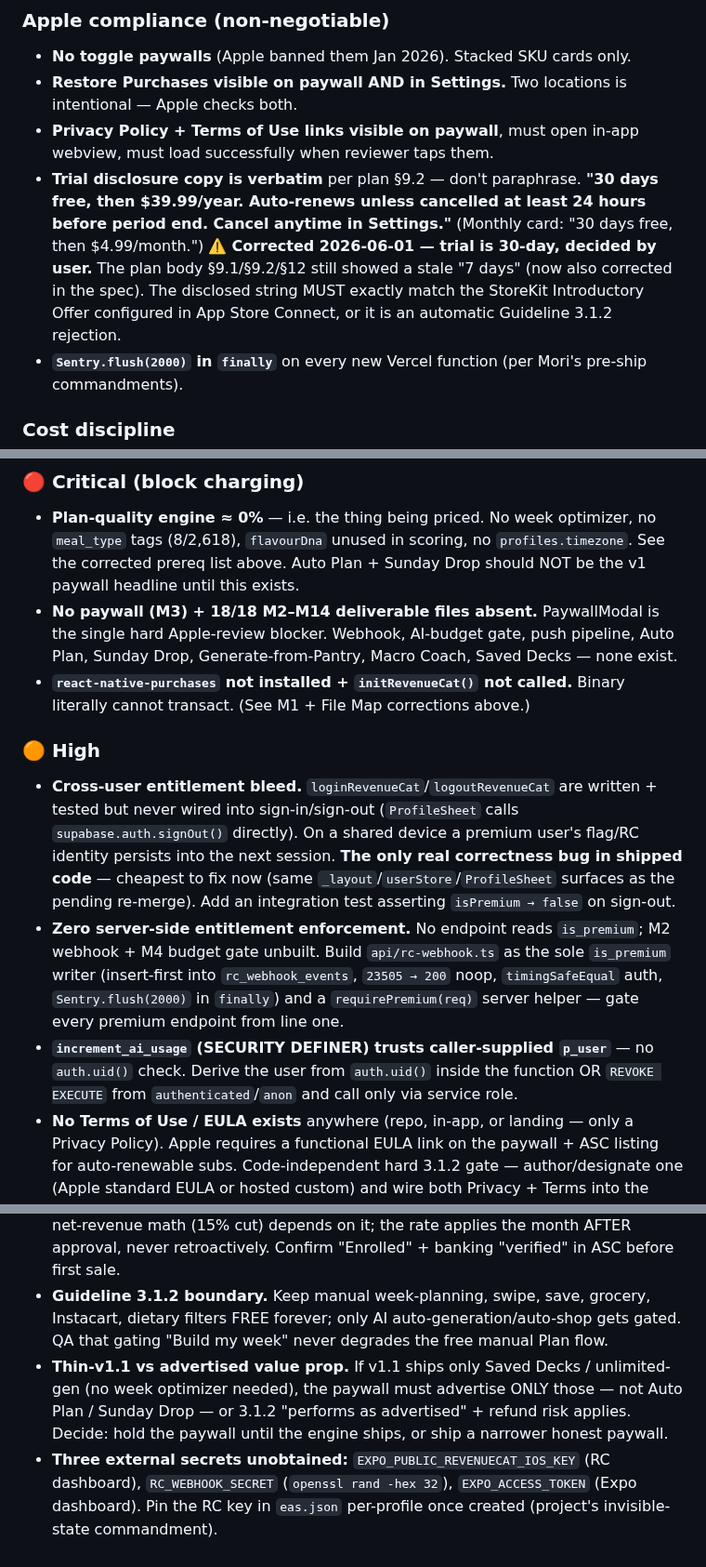
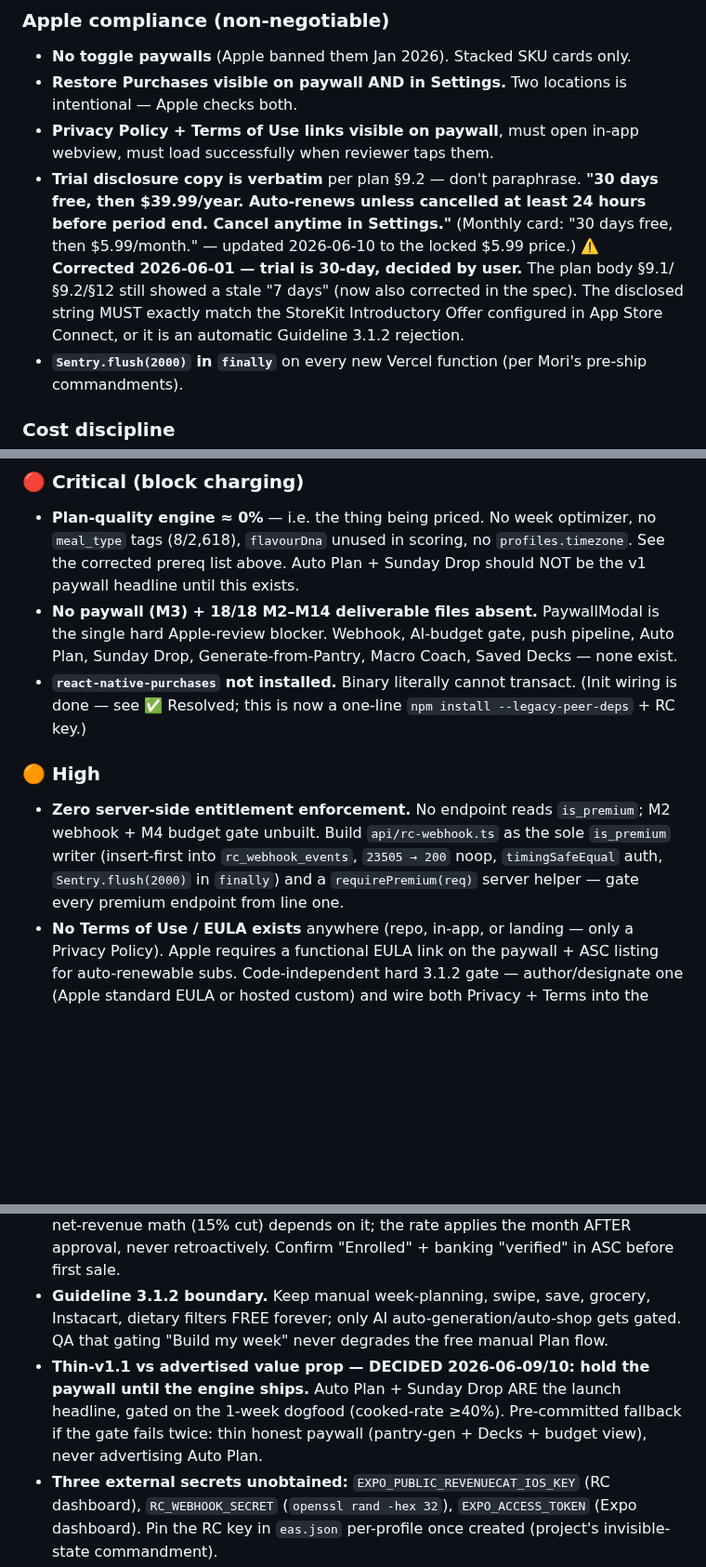
Before and after one commit to jacobmkim/Mori, a Markdown page: Claude-mori+.md, 3 parts joined by grey strips. Shown at 93% size. Rendered like a GitHub page; blank space fills up the shorter version.

```diff
--- a/Claude-mori+.md
+++ b/Claude-mori+.md
@@ -65,7 +67,7 @@ These extend Mori's main commandments in `CLAUDE.md`. Don't violate.
 - **No toggle paywalls** (Apple banned them Jan 2026). Stacked SKU cards only.
 - **Restore Purchases visible on paywall AND in Settings.** Two locations is intentional — Apple checks both.
 - **Privacy Policy + Terms of Use links visible on paywall**, must open in-app webview, must load successfully when reviewer taps them.
-- **Trial disclosure copy is verbatim** per plan §9.2 — don't paraphrase. **"30 days free, then $39.99/year. Auto-renews unless cancelled at least 24 hours before period end. Cancel anytime in Settings."** (Monthly card: "30 days free, then $4.99/month.") ⚠️ **Corrected 2026-06-01 — trial is 30-day, decided by user.** The plan body §9.1/§9.2/§12 still showed a stale "7 days" (now also corrected in the spec). The disclosed string MUST exactly match the StoreKit Introductory Offer configured in App Store Connect, or it is an automatic Guideline 3.1.2 rejection.
+- **Trial disclosure copy is verbatim** per plan §9.2 — don't paraphrase. **"30 days free, then $39.99/year. Auto-renews unless cancelled at least 24 hours before period end. Cancel anytime in Settings."** (Monthly card: "30 days free, then $5.99/month." — updated 2026-06-10 to the locked $5.99 price.) ⚠️ **Corrected 2026-06-01 — trial is 30-day, decided by user.** The plan body §9.1/§9.2/§12 still showed a stale "7 days" (now also corrected in the spec). The disclosed string MUST exactly match the StoreKit Introductory Offer configured in App Store Connect, or it is an automatic Guideline 3.1.2 rejection.
 - **`Sentry.flush(2000)` in `finally`** on every new Vercel function (per Mori's pre-ship commandments).
 
 ### Cost discipline
@@ -195,19 +200,17 @@ Full multi-agent audit of the branch scaffold, the Supabase migration, the plan-
 ### 🔴 Critical (block charging)
 - **Plan-quality engine ≈ 0%** — i.e. the thing being priced. No week optimizer, no `meal_type` tags (8/2,618), `flavourDna` unused in scoring, no `profiles.timezone`. See the corrected prereq list above. Auto Plan + Sunday Drop should NOT be the v1 paywall headline until this exists.
 - **No paywall (M3) + 18/18 M2–M14 deliverable files absent.** PaywallModal is the single hard Apple-review blocker. Webhook, AI-budget gate, push pipeline, Auto Plan, Sunday Drop, Generate-from-Pantry, Macro Coach, Saved Decks — none exist.
-- **`react-native-purchases` not installed + `initRevenueCat()` not called.** Binary literally cannot transact. (See M1 + File Map corrections above.)
+- **`react-native-purchases` not installed.** Binary literally cannot transact. (Init wiring is done — see ✅ Resolved; this is now a one-line `npm install --legacy-peer-deps` + RC key.)
 
 ### 🟠 High
-- **Cross-user entitlement bleed.** `loginRevenueCat`/`logoutRevenueCat` are written + tested but never wired into sign-in/sign-out (`ProfileSheet` calls `supabase.auth.signOut()` directly). On a shared device a premium user's flag/RC identity persists into the next session. **The only real correctness bug in shipped code** — cheapest to fix now (same `_layout`/`userStore`/`ProfileSheet` surfaces as the pending re-merge). Add an integration test asserting `isPremium → false` on sign-out.
 - **Zero server-side entitlement enforcement.** No endpoint reads `is_premium`; M2 webhook + M4 budget gate unbuilt. Build `api/rc-webhook.ts` as the sole `is_premium` writer (insert-first into `rc_webhook_events`, `23505 → 200` noop, `timingSafeEqual` auth, `Sentry.flush(2000)` in `finally`) and a `requirePremium(req)` server helper — gate every premium endpoint from line one.
-- **`increment_ai_usage` (SECURITY DEFINER) trusts caller-supplied `p_user`** — no `auth.uid()` check. Derive the user from `auth.uid()` inside the function OR `REVOKE EXECUTE` from `authenticated`/`anon` and call only via service role.
 - **No Terms of Use / EULA exists** anywhere (repo, in-app, or landing — only a Privacy Policy). Apple requires a functional EULA link on the paywall + ASC listing for auto-renewable subs. Code-independent hard 3.1.2 gate — author/designate one (Apple standard EULA or hosted custom) and wire both Privacy + Terms into the paywall (in-app webview).
 
 ### 🟡 Medium
 - **Migration not folded into `schema.sql` and not applied to the live DB.** (The `protect_premium_columns` trigger is now IN the migration, so it's safe to apply — then fold into `schema.sql`.)
 - **Small Business Program shows "submitted," not confirmed "Enrolled."** All net-revenue math (15% cut) depends on it; the rate applies the month AFTER approval, never retroactively. Confirm "Enrolled" + banking "verified" in ASC before first sale.
 - **Guideline 3.1.2 boundary.** Keep manual week-planning, swipe, save, grocery, Instacart, dietary filters FREE forever; only AI auto-generation/auto-shop gets gated. QA that gating "Build my week" never degrades the free manual Plan flow.
-- **Thin-v1.1 vs advertised value prop.** If v1.1 ships only Saved Decks / unlimited-gen (no week optimizer needed), the paywall must advertise ONLY those — not Auto Plan / Sunday Drop — or 3.1.2 "performs as advertised" + refund risk applies. Decide: hold the paywall until the engine ships, or ship a narrower honest paywall.
+- **Thin-v1.1 vs advertised value prop — DECIDED 2026-06-09/10: hold the paywall until the engine ships.** Auto Plan + Sunday Drop ARE the launch headline, gated on the 1-week dogfood (cooked-rate ≥40%). Pre-committed fallback if the gate fails twice: thin honest paywall (pantry-gen + Decks + budget view), never advertising Auto Plan.
 - **Three external secrets unobtained:** `EXPO_PUBLIC_REVENUECAT_IOS_KEY` (RC dashboard), `RC_WEBHOOK_SECRET` (`openssl rand -hex 32`), `EXPO_ACCESS_TOKEN` (Expo dashboard). Pin the RC key in `eas.json` per-profile once created (project's invisible-state commandment).
 - **App Privacy form** not updated (Purchases → Purchase History Linked; User ID via RevenueCat); RC `PrivacyInfo.xcprivacy` bundling unverified (pod-install pre-flight).
 
```
Also changed, not shown: other parts of Claude-mori+.md (+21 -17 lines).
